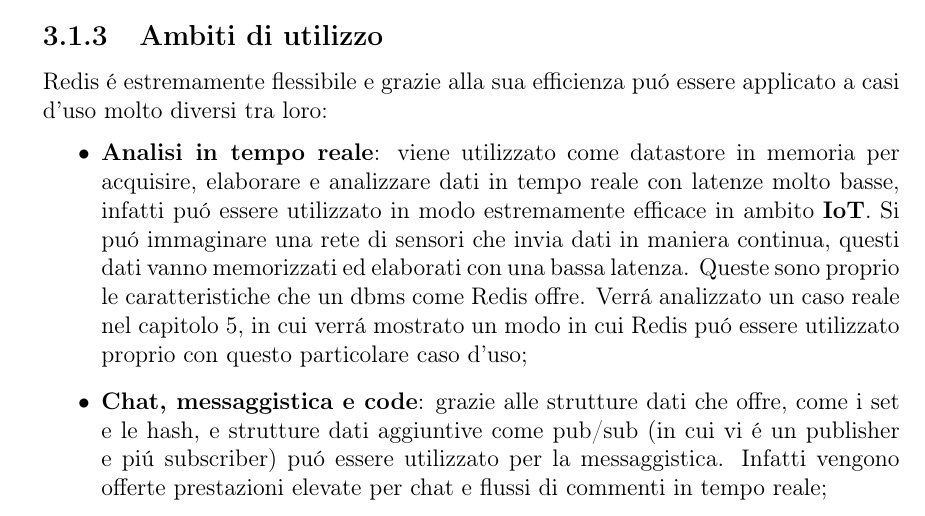
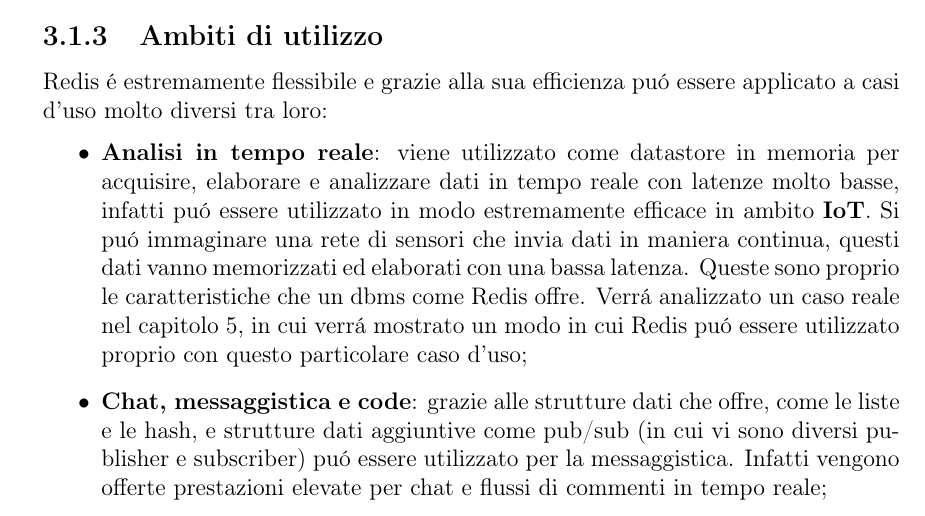
Before and after one commit to Rizzo08-coder/tesiRedis, a LaTeX thesis (main.tex, which reads chapter/chapter3.tex): part of page 29 of 37, cut so that both start at the same text. Compiled offline with pdfLaTeX.

Commit message:
fatto ambiti di utilizzo

```diff
--- a/chapter/chapter3.tex
+++ b/chapter/chapter3.tex
@@ -219,8 +219,8 @@
     dati in maniera continua, questi dati vanno memorizzati ed elaborati con una bassa latenza. Queste sono proprio le caratteristiche che
     un dbms come Redis offre. Verrá analizzato un caso reale nel capitolo 5, in cui verrá mostrato un modo in cui Redis puó essere utilizzato proprio
     con questo particolare caso d'uso;
-    \item \textbf{Chat, messaggistica e code}: grazie alle strutture dati che offre, come i set e le hash, e strutture dati aggiuntive come pub/sub
-    (in cui vi é un publisher e piú subscriber) puó essere utilizzato per la messaggistica. Infatti vengono offerte prestazioni elevate per
+    \item \textbf{Chat, messaggistica e code}: grazie alle strutture dati che offre, come le liste e le hash, e strutture dati aggiuntive come pub/sub
+    (in cui vi sono diversi publisher e subscriber) puó essere utilizzato per la messaggistica. Infatti vengono offerte prestazioni elevate per
     chat e flussi di commenti in tempo reale;
     \item \textbf{Classifiche di videogiochi}: é un servizio molto utilizzato per la creazione di classifiche in tempo reale. Infatti, é
     sufficiente utilizzare la struttura dati SortedSet per ottenere un elenco ordinato in base ai punteggi degli utenti. In questo modo, la classifica
```
Also changed, not shown: out/main.pdf, 2 other files.
